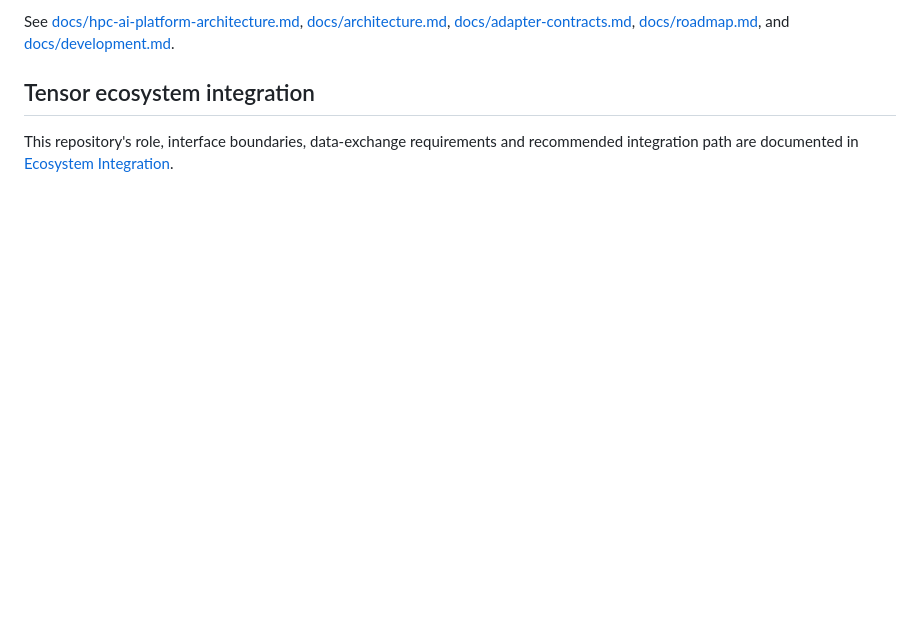
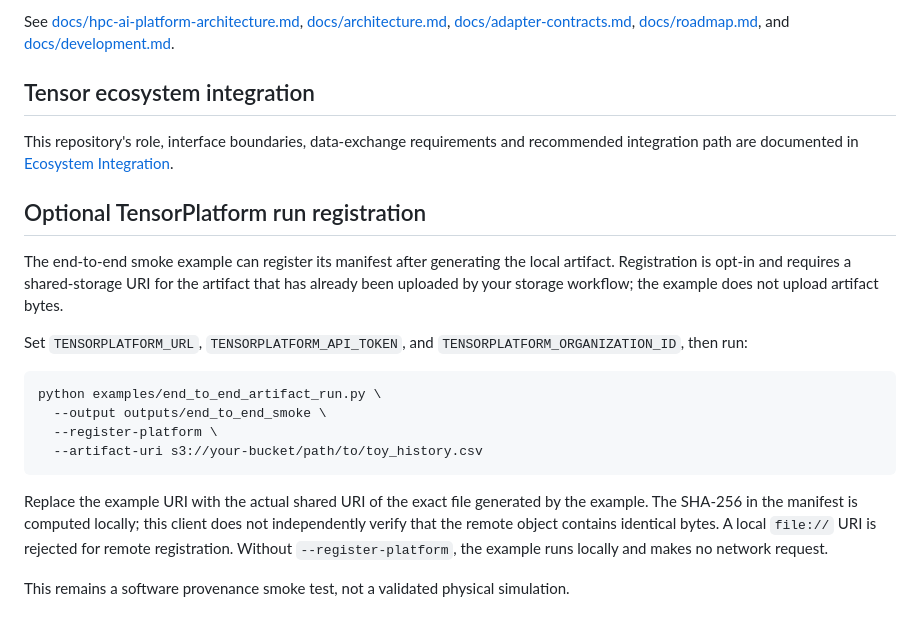
Before and after one commit to cxs503/TensorPhysics, a Markdown page: README.md, the part around the change. Rendered like a GitHub page; blank space fills up the shorter version.

Commit message:
docs: explain opt-in TensorPlatform registration

````diff
--- a/README.md
+++ b/README.md
@@ -63,3 +63,20 @@ See [docs/hpc-ai-platform-architecture.md](docs/hpc-ai-platform-architecture.md)
 ## Tensor ecosystem integration
 
 This repository's role, interface boundaries, data-exchange requirements and recommended integration path are documented in [Ecosystem Integration](docs/ecosystem-integration.md).
+
+## Optional TensorPlatform run registration
+
+The end-to-end smoke example can register its manifest after generating the local artifact. Registration is opt-in and requires a shared-storage URI for the artifact that has already been uploaded by your storage workflow; the example does not upload artifact bytes.
+
+Set `TENSORPLATFORM_URL`, `TENSORPLATFORM_API_TOKEN`, and `TENSORPLATFORM_ORGANIZATION_ID`, then run:
+
+```bash
+python examples/end_to_end_artifact_run.py \
+  --output outputs/end_to_end_smoke \
+  --register-platform \
+  --artifact-uri s3://your-bucket/path/to/toy_history.csv
+```
+
+Replace the example URI with the actual shared URI of the exact file generated by the example. The SHA-256 in the manifest is computed locally; this client does not independently verify that the remote object contains identical bytes. A local `file://` URI is rejected for remote registration. Without `--register-platform`, the example runs locally and makes no network request.
+
+This remains a software provenance smoke test, not a validated physical simulation.
````
